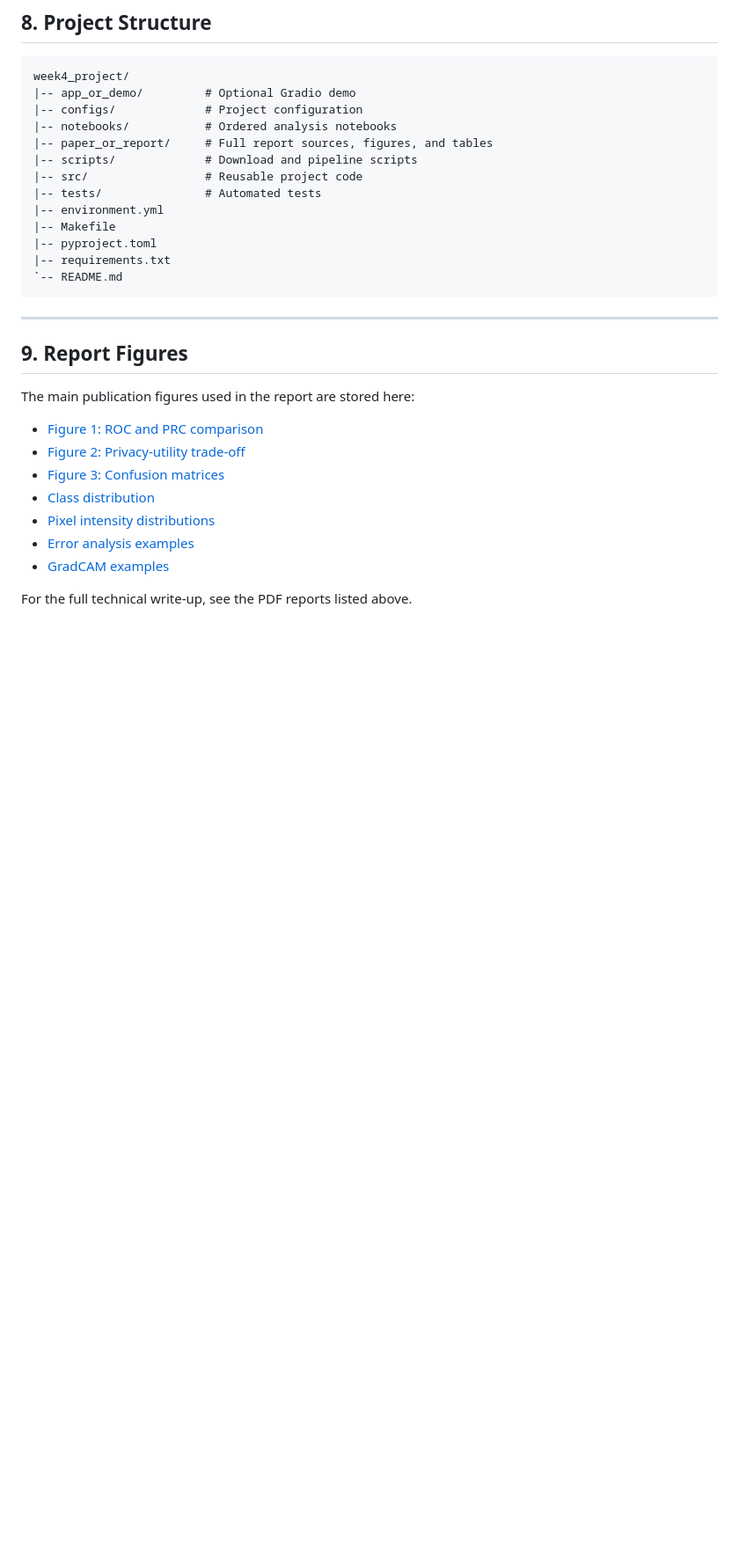
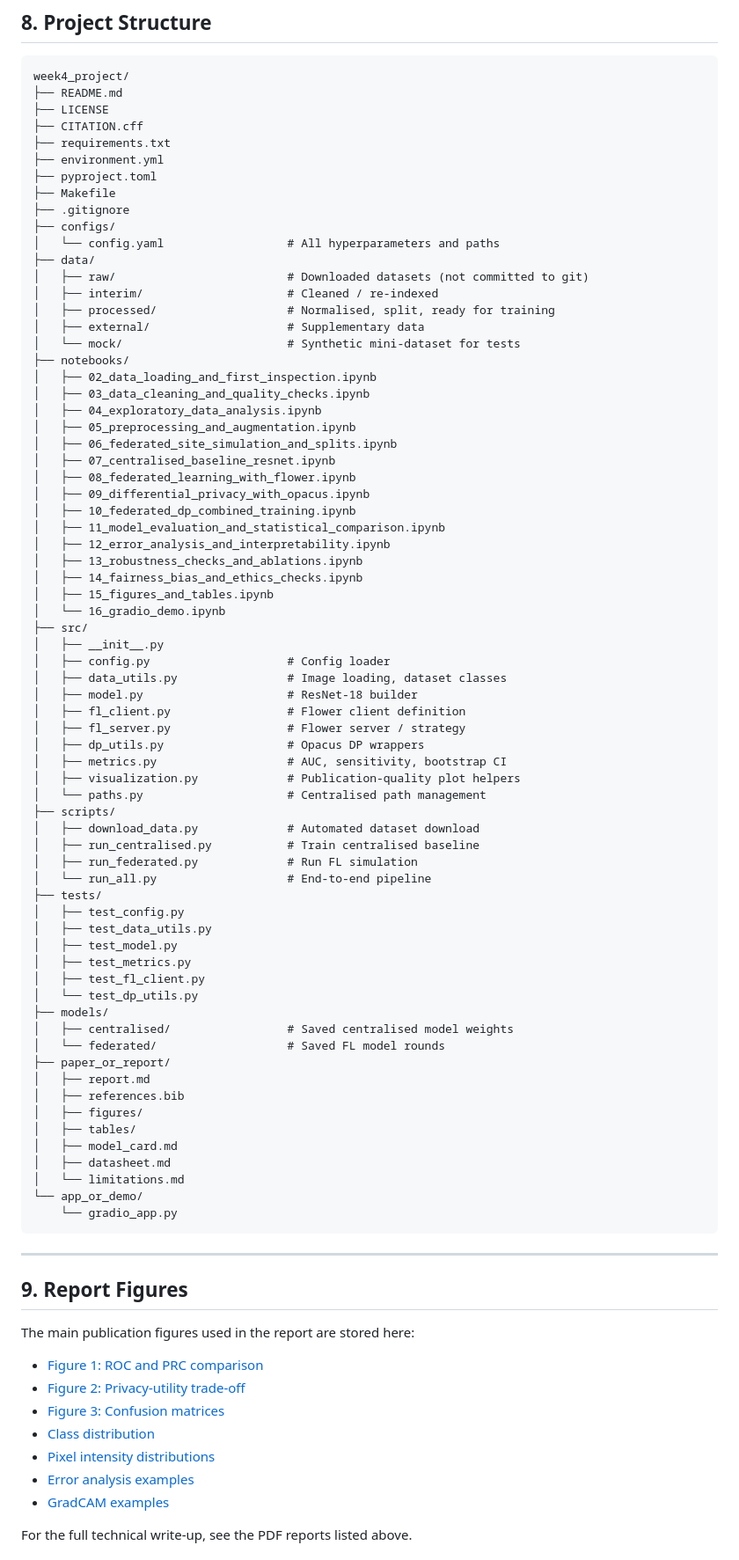
Before and after one commit to peter-adepoju/decodelabs_internship, a Markdown page: week4_project/README.md, the part around one of its changes. Shown at 88% size. GitHub-like rendering; blank space fills up the shorter version.

````diff
--- a/week4_project/README.md
+++ b/week4_project/README.md
@@ -251,18 +296,74 @@ conda activate fedtb_nigeria
 
 ```text
 week4_project/
-|-- app_or_demo/         # Optional Gradio demo
-|-- configs/             # Project configuration
-|-- notebooks/           # Ordered analysis notebooks
-|-- paper_or_report/     # Full report sources, figures, and tables
-|-- scripts/             # Download and pipeline scripts
-|-- src/                 # Reusable project code
-|-- tests/               # Automated tests
-|-- environment.yml
-|-- Makefile
-|-- pyproject.toml
-|-- requirements.txt
-`-- README.md
+├── README.md
+├── LICENSE
+├── CITATION.cff
+├── requirements.txt
+├── environment.yml
+├── pyproject.toml
+├── Makefile
+├── .gitignore
+├── configs/
+│   └── config.yaml                  # All hyperparameters and paths
+├── data/
+│   ├── raw/                         # Downloaded datasets (not committed to git)
+│   ├── interim/                     # Cleaned / re-indexed
+│   ├── processed/                   # Normalised, split, ready for training
+│   ├── external/                    # Supplementary data
+│   └── mock/                        # Synthetic mini-dataset for tests
+├── notebooks/
+│   ├── 02_data_loading_and_first_inspection.ipynb
+│   ├── 03_data_cleaning_and_quality_checks.ipynb
+│   ├── 04_exploratory_data_analysis.ipynb
+│   ├── 05_preprocessing_and_augmentation.ipynb
+│   ├── 06_federated_site_simulation_and_splits.ipynb
+│   ├── 07_centralised_baseline_resnet.ipynb
+│   ├── 08_federated_learning_with_flower.ipynb
+│   ├── 09_differential_privacy_with_opacus.ipynb
+│   ├── 10_federated_dp_combined_training.ipynb
+│   ├── 11_model_evaluation_and_statistical_comparison.ipynb
+│   ├── 12_error_analysis_and_interpretability.ipynb
+│   ├── 13_robustness_checks_and_ablations.ipynb
+│   ├── 14_fairness_bias_and_ethics_checks.ipynb
+│   ├── 15_figures_and_tables.ipynb
+│   └── 16_gradio_demo.ipynb
+├── src/
+│   ├── __init__.py
+│   ├── config.py                    # Config loader
+│   ├── data_utils.py                # Image loading, dataset classes
+│   ├── model.py                     # ResNet-18 builder
+│   ├── fl_client.py                 # Flower client definition
+│   ├── fl_server.py                 # Flower server / strategy
+│   ├── dp_utils.py                  # Opacus DP wrappers
+│   ├── metrics.py                   # AUC, sensitivity, bootstrap CI
+│   ├── visualization.py             # Publication-quality plot helpers
+│   └── paths.py                     # Centralised path management
+├── scripts/
+│   ├── download_data.py             # Automated dataset download
+│   ├── run_centralised.py           # Train centralised baseline
+│   ├── run_federated.py             # Run FL simulation
+│   └── run_all.py                   # End-to-end pipeline
+├── tests/
+│   ├── test_config.py
+│   ├── test_data_utils.py
+│   ├── test_model.py
+│   ├── test_metrics.py
+│   ├── test_fl_client.py
+│   └── test_dp_utils.py
+├── models/
+│   ├── centralised/                 # Saved centralised model weights
+│   └── federated/                   # Saved FL model rounds
+├── paper_or_report/
+│   ├── report.md
+│   ├── references.bib
+│   ├── figures/
+│   ├── tables/
+│   ├── model_card.md
+│   ├── datasheet.md
+│   └── limitations.md
+└── app_or_demo/
+    └── gradio_app.py
 ```
 
 ---
````
Also changed, not shown: other parts of week4_project/README.md (+80 -22 lines).
